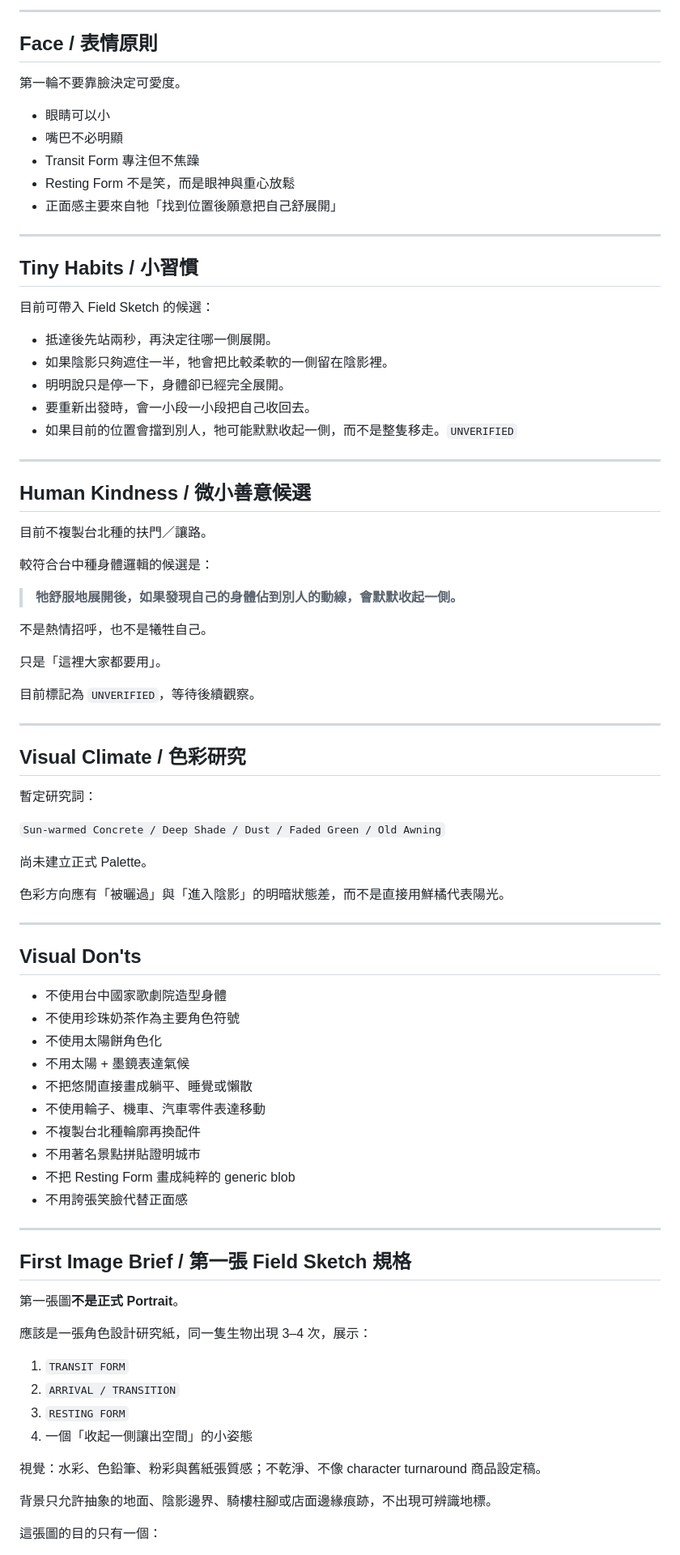
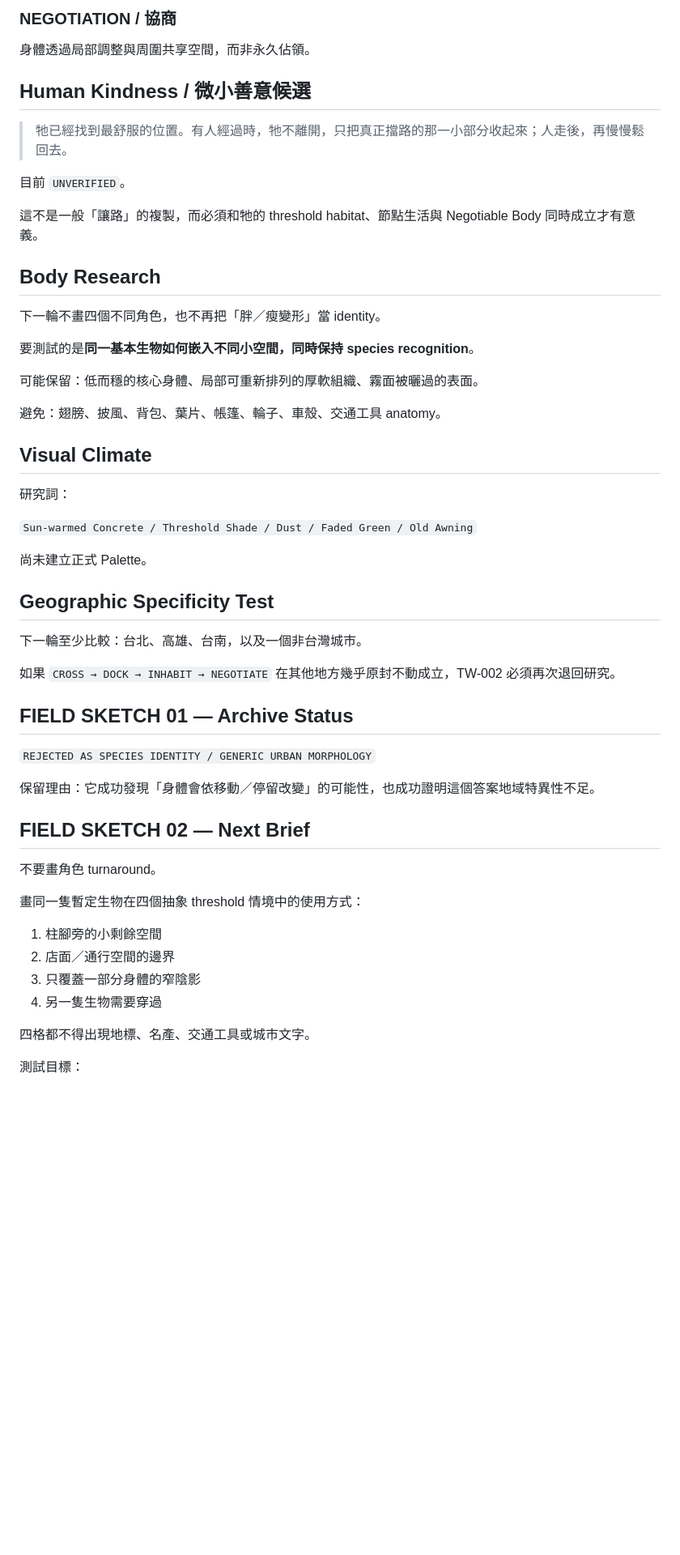
Before and after one commit to yazelin/city-monster-universe, a Markdown page: species/TW-002-taichung.md, the part around one of its changes. Shown at 81% size. Rendered like a GitHub page; blank space fills up the shorter version.

Commit message:
Refocus TW-002 on lived-region spatial negotiation

```diff
--- a/species/TW-002-taichung.md
+++ b/species/TW-002-taichung.md
@@ -159,86 +103,56 @@
----
-
-## Face / 表情原則
-
-第一輪不要靠臉決定可愛度。
-
-- 眼睛可以小
-- 嘴巴不必明顯
-- Transit Form 專注但不焦躁
-- Resting Form 不是笑，而是眼神與重心放鬆
-- 正面感主要來自牠「找到位置後願意把自己舒展開」
-
----
-
-## Tiny Habits / 小習慣
-
-目前可帶入 Field Sketch 的候選：
-
-- 抵達後先站兩秒，再決定往哪一側展開。
-- 如果陰影只夠遮住一半，牠會把比較柔軟的一側留在陰影裡。
-- 明明說只是停一下，身體卻已經完全展開。
-- 要重新出發時，會一小段一小段把自己收回去。
-- 如果目前的位置會擋到別人，牠可能默默收起一側，而不是整隻移走。`UNVERIFIED`
-
----
+### NEGOTIATION / 協商
+身體透過局部調整與周圍共享空間，而非永久佔領。
 
 ## Human Kindness / 微小善意候選
 
-目前不複製台北種的扶門／讓路。
+> 牠已經找到最舒服的位置。有人經過時，牠不離開，只把真正擋路的那一小部分收起來；人走後，再慢慢鬆回去。
 
-較符合台中種身體邏輯的候選是：
+目前 `UNVERIFIED`。
 
-> **牠舒服地展開後，如果發現自己的身體佔到別人的動線，會默默收起一側。**
+這不是一般「讓路」的複製，而必須和牠的 threshold habitat、節點生活與 Negotiable Body 同時成立才有意義。
 
-不是熱情招呼，也不是犧牲自己。
+## Body Research
 
-只是「這裡大家都要用」。
+下一輪不畫四個不同角色，也不再把「胖／瘦變形」當 identity。
 
-目前標記為 `UNVERIFIED`，等待後續觀察。
+要測試的是**同一基本生物如何嵌入不同小空間，同時保持 species recognition**。
 
----
+可能保留：低而穩的核心身體、局部可重新排列的厚軟組織、霧面被曬過的表面。
 
-## Visual Climate / 色彩研究
+避免：翅膀、披風、背包、葉片、帳篷、輪子、車殼、交通工具 anatomy。
 
-暫定研究詞：
+## Visual Climate
 
-`Sun-warmed Concrete / Deep Shade / Dust / Faded Green / Old Awning`
+研究詞：
+
+`Sun-warmed Concrete / Threshold Shade / Dust / Faded Green / Old Awning`
 
 尚未建立正式 Palette。
 
-色彩方向應有「被曬過」與「進入陰影」的明暗狀態差，而不是直接用鮮橘代表陽光。
+## Geographic Specificity Test
 
----
+下一輪至少比較：台北、高雄、台南，以及一個非台灣城市。
 
-## Visual Don'ts
+如果 `CROSS → DOCK → INHABIT → NEGOTIATE` 在其他地方幾乎原封不動成立，TW-002 必須再次退回研究。
 
-- 不使用台中國家歌劇院造型身體
-- 不使用珍珠奶茶作為主要角色符號
-- 不使用太陽餅角色化
-- 不用太陽 + 墨鏡表達氣候
-- 不把悠閒直接畫成躺平、睡覺或懶散
-- 不使用輪子、機車、汽車零件表達移動
-- 不複製台北種輪廓再換配件
-- 不用著名景點拼貼證明城市
-- 不把 Resting Form 畫成純粹的 generic blob
-- 不用誇張笑臉代替正面感
+## FIELD SKETCH 01 — Archive Status
 
----
+`REJECTED AS SPECIES IDENTITY / GENERIC URBAN MORPHOLOGY`
 
-## First Image Brief / 第一張 Field Sketch 規格
+保留理由：它成功發現「身體會依移動／停留改變」的可能性，也成功證明這個答案地域特異性不足。
 
-第一張圖**不是正式 Portrait**。
+## FIELD SKETCH 02 — Next Brief
 
-應該是一張角色設計研究紙，同一隻生物出現 3–4 次，展示：
+不要畫角色 turnaround。
 
-1. `TRANSIT FORM`
-2. `ARRIVAL / TRANSITION`
-3. `RESTING FORM`
-4. 一個「收起一側讓出空間」的小姿態
+畫同一隻暫定生物在四個抽象 threshold 情境中的使用方式：
 
-視覺：水彩、色鉛筆、粉彩與舊紙張質感；不乾淨、不像 character turnaround 商品設定稿。
+1. 柱腳旁的小剩餘空間
+2. 店面／通行空間的邊界
+3. 只覆蓋一部分身體的窄陰影
+4. 另一隻生物需要穿過
 
-背景只允許抽象的地面、陰影邊界、騎樓柱腳或店面邊緣痕跡，不出現可辨識地標。
+四格都不得出現地標、名產、交通工具或城市文字。
 
-這張圖的目的只有一個：
+測試目標：
 
```
Also changed, not shown: other parts of species/TW-002-taichung.md (+78 -131 lines).
